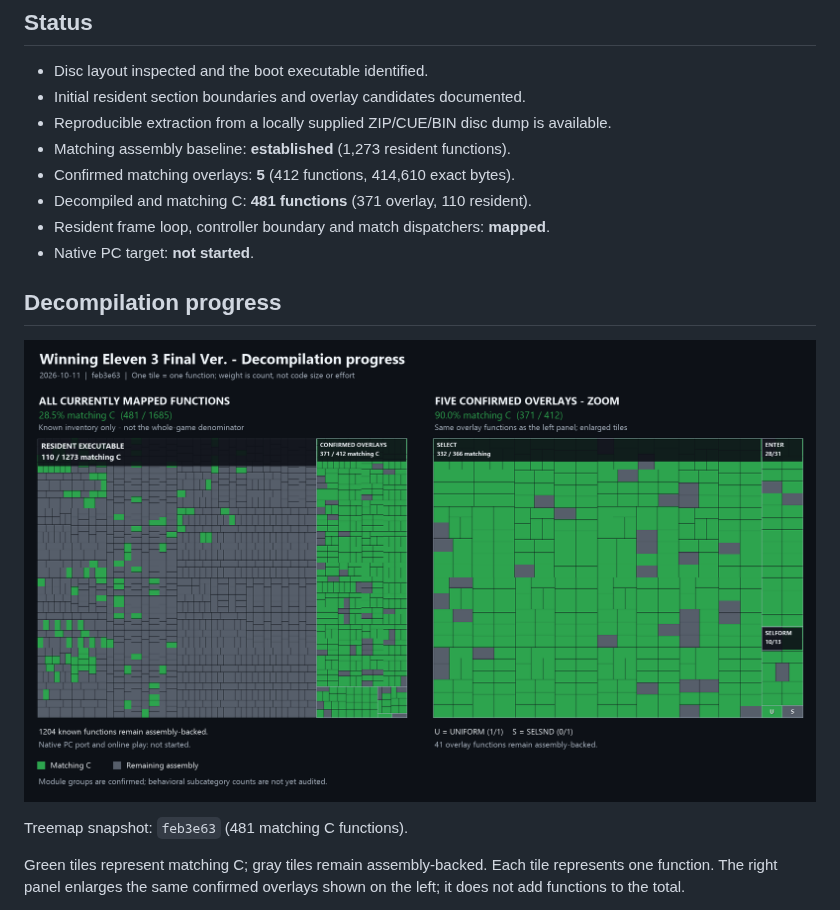
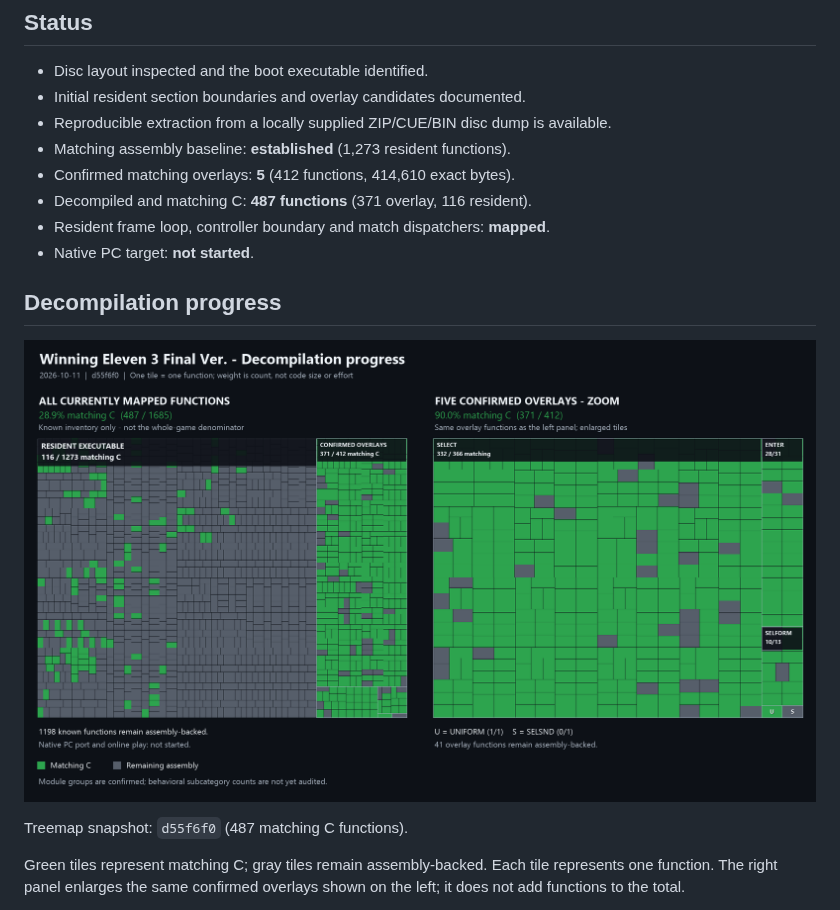
Before and after one commit to coffeeconleche/winning-eleven-3-final-ver-decomp, a Markdown page: README.md, the part around the change. Rendered like a GitHub page; pictures changed too: docs/images/decompilation-progress.png.

Commit message:
docs: record resident run group 15 and refresh 487-function treemap

```diff
--- a/README.md
+++ b/README.md
@@ -18,7 +18,7 @@ break the reference build.
   available.
 - Matching assembly baseline: **established** (1,273 resident functions).
 - Confirmed matching overlays: **5** (412 functions, 414,610 exact bytes).
-- Decompiled and matching C: **481 functions** (371 overlay, 110 resident).
+- Decompiled and matching C: **487 functions** (371 overlay, 116 resident).
 - Resident frame loop, controller boundary and match dispatchers: **mapped**.
 - Native PC target: **not started**.
 
@@ -26,7 +26,7 @@ break the reference build.
 
 ![Decompilation treemap: known function inventory and confirmed overlay detail](docs/images/decompilation-progress.png)
 
-Treemap snapshot: `feb3e63` (481 matching C functions).
+Treemap snapshot: `d55f6f0` (487 matching C functions).
 
 Green tiles represent matching C; gray tiles remain assembly-backed. Each tile
 represents one function. The right panel enlarges the same confirmed overlays
```
Also changed, not shown: docs/COMPILER_PROFILES.md (+7 -0 lines), docs/PARALLEL_DECOMP.md (+35 -0 lines).
